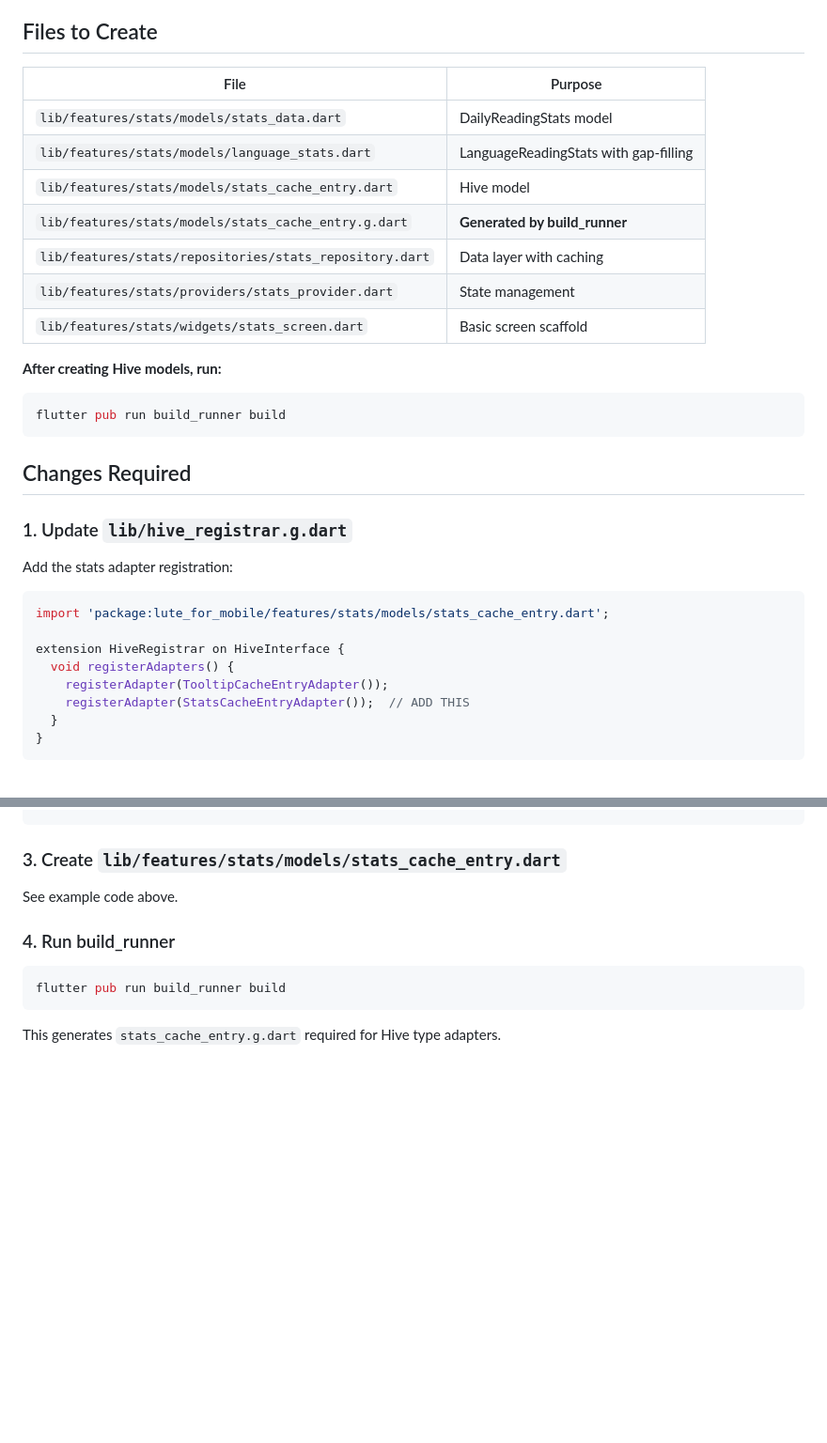
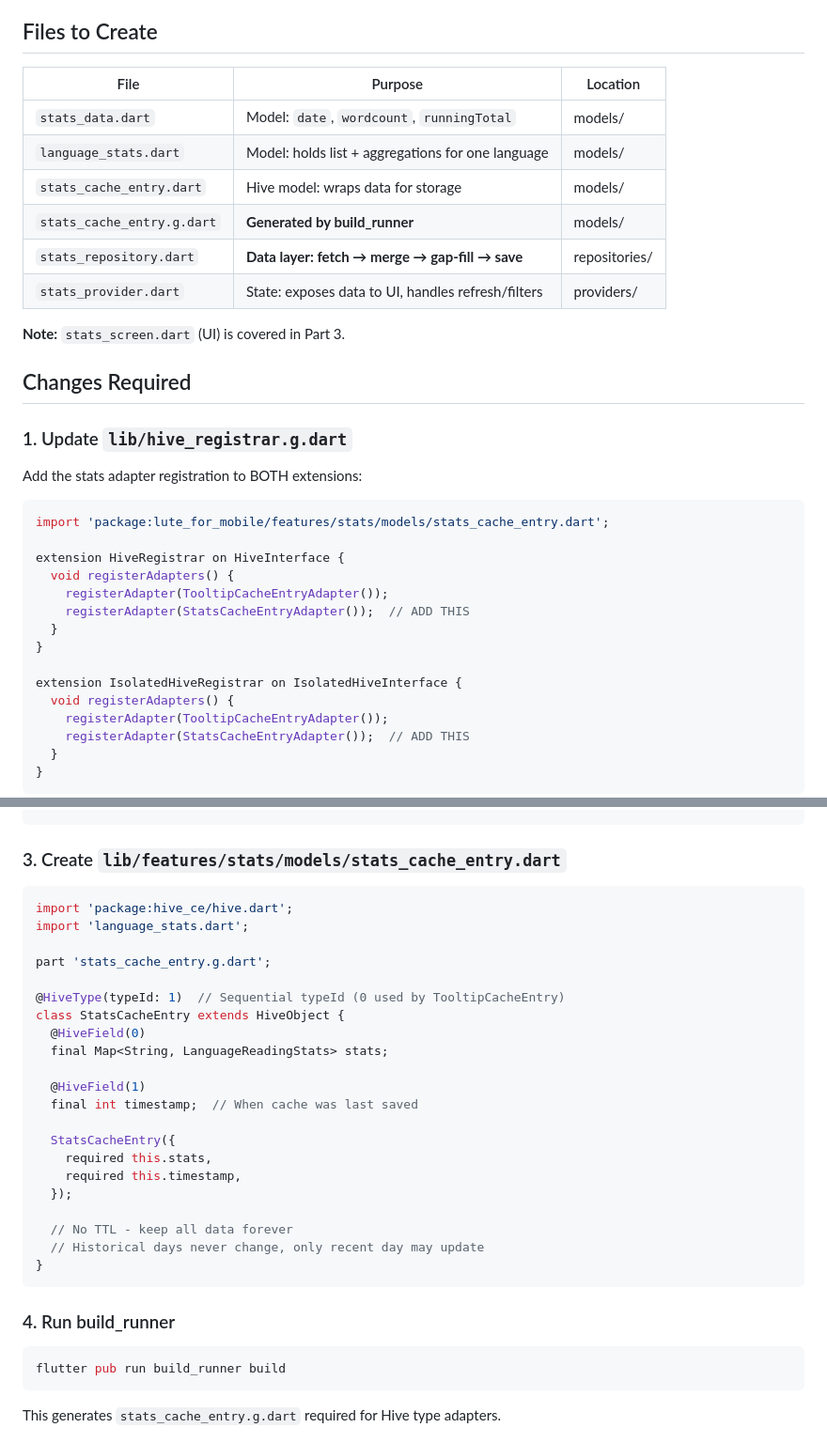
Before and after one commit to schlick7/LuteForMobile, a Markdown page: statsscreen_part1.md, 2 parts joined by grey strips. Shown at 94% size. GitHub-like rendering; blank space fills up the shorter version.

````diff
--- a/statsscreen_part1.md
+++ b/statsscreen_part1.md
@@ -112,30 +112,33 @@ Hive
 
 ## Files to Create
 
-| File | Purpose |
-|------|---------|
-| `lib/features/stats/models/stats_data.dart` | DailyReadingStats model |
-| `lib/features/stats/models/language_stats.dart` | LanguageReadingStats with gap-filling |
-| `lib/features/stats/models/stats_cache_entry.dart` | Hive model |
-| `lib/features/stats/models/stats_cache_entry.g.dart` | **Generated by build_runner** |
-| `lib/features/stats/repositories/stats_repository.dart` | Data layer with caching |
-| `lib/features/stats/providers/stats_provider.dart` | State management |
-| `lib/features/stats/widgets/stats_screen.dart` | Basic screen scaffold |
+| File | Purpose | Location |
+|------|---------|----------|
+| `stats_data.dart` | Model: `date`, `wordcount`, `runningTotal` | models/ |
+| `language_stats.dart` | Model: holds list + aggregations for one language | models/ |
+| `stats_cache_entry.dart` | Hive model: wraps data for storage | models/ |
+| `stats_cache_entry.g.dart` | **Generated by build_runner** | models/ |
+| `stats_repository.dart` | **Data layer: fetch → merge → gap-fill → save** | repositories/ |
+| `stats_provider.dart` | State: exposes data to UI, handles refresh/filters | providers/ |
 
-**After creating Hive models, run:**
-```bash
-flutter pub run build_runner build
-```
+**Note:** `stats_screen.dart` (UI) is covered in Part 3.
 
 ## Changes Required
 
 ### 1. Update `lib/hive_registrar.g.dart`
 
-Add the stats adapter registration:
+Add the stats adapter registration to BOTH extensions:
 ```dart
 import 'package:lute_for_mobile/features/stats/models/stats_cache_entry.dart';
 
 extension HiveRegistrar on HiveInterface {
+  void registerAdapters() {
+    registerAdapter(TooltipCacheEntryAdapter());
+    registerAdapter(StatsCacheEntryAdapter());  // ADD THIS
+  }
+}
+
+extension IsolatedHiveRegistrar on IsolatedHiveInterface {
   void registerAdapters() {
     registerAdapter(TooltipCacheEntryAdapter());
     registerAdapter(StatsCacheEntryAdapter());  // ADD THIS
@@ -157,7 +160,29 @@ await StatsRepository.initialize();  // ADD THIS
 
 ### 3. Create `lib/features/stats/models/stats_cache_entry.dart`
 
-See example code above.
+```dart
+import 'package:hive_ce/hive.dart';
+import 'language_stats.dart';
+
+part 'stats_cache_entry.g.dart';
+
+@HiveType(typeId: 1)  // Sequential typeId (0 used by TooltipCacheEntry)
+class StatsCacheEntry extends HiveObject {
+  @HiveField(0)
+  final Map<String, LanguageReadingStats> stats;
+
+  @HiveField(1)
+  final int timestamp;  // When cache was last saved
+
+  StatsCacheEntry({
+    required this.stats,
+    required this.timestamp,
+  });
+
+  // No TTL - keep all data forever
+  // Historical days never change, only recent day may update
+}
+```
 
 ### 4. Run build_runner
 
````
